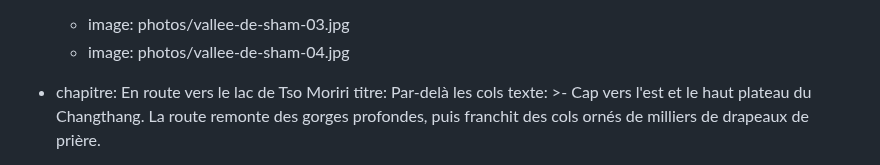
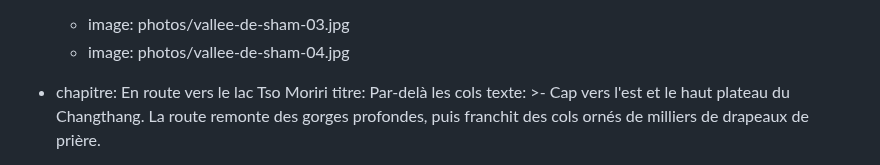
Before and after one commit to StanzinTharpaTrek/treks-ladakh, a Markdown page: contenu/histoires/2026-07-10-du-ladakh-au-zanskar-juillet-2026.md, the part around the change. Drawn GitHub-style.

Commit message:
Update contenu/histoires/2026-07-10-du-ladakh-au-zanskar-juillet-2026.md (via Pages CMS)

```diff
--- a/contenu/histoires/2026-07-10-du-ladakh-au-zanskar-juillet-2026.md
+++ b/contenu/histoires/2026-07-10-du-ladakh-au-zanskar-juillet-2026.md
@@ -203,7 +203,7 @@ etapes:
     photos:
       - image: photos/vallee-de-sham-03.jpg
       - image: photos/vallee-de-sham-04.jpg
-  - chapitre: En route vers le lac de Tso Moriri
+  - chapitre: En route vers le lac Tso Moriri
     titre: Par-delà les cols
     texte: >-
       Cap vers l'est et le haut plateau du Changthang. La route remonte des
```
